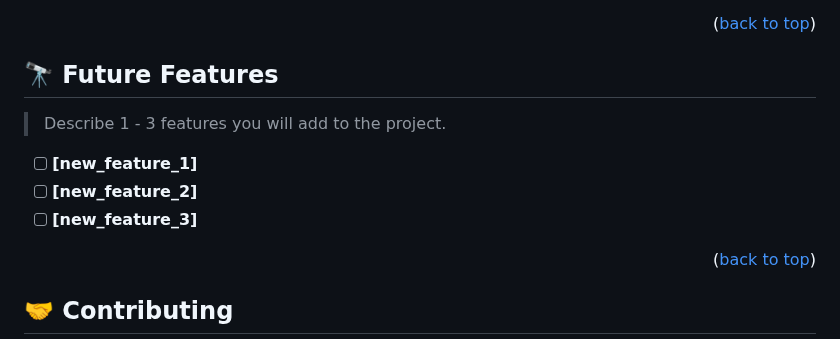
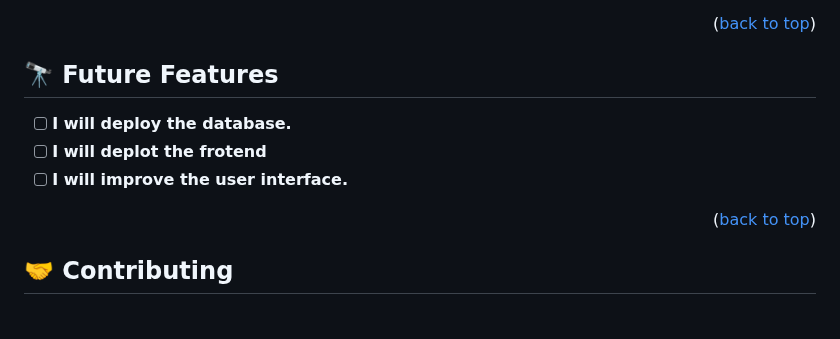
Before and after one commit to Alejandroq12/App-to-book-artists, a Markdown page: README.md, the part around the change. GitHub-like rendering; blank space fills up the shorter version.

```diff
--- a/README.md
+++ b/README.md
@@ -286,11 +286,10 @@ Example:
 
 ## 🔭 Future Features <a name="future-features"></a>
 
-> Describe 1 - 3 features you will add to the project.
 
-- [ ] **[new_feature_1]**
-- [ ] **[new_feature_2]**
-- [ ] **[new_feature_3]**
+- [ ] **I will deploy the database.**
+- [ ] **I will deplot the frotend**
+- [ ] **I will improve the user interface.**
 
 <p align="right">(<a href="#readme-top">back to top</a>)</p>
 
```
